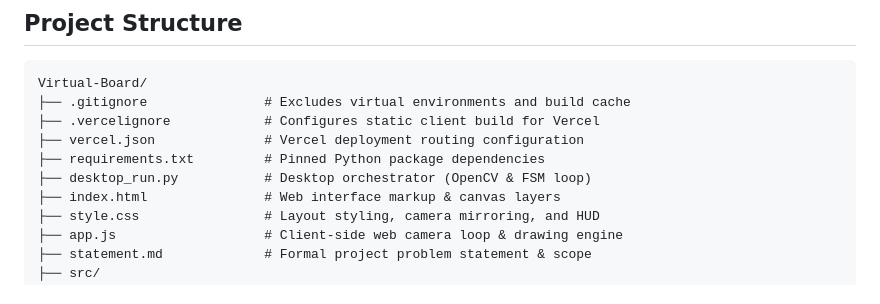
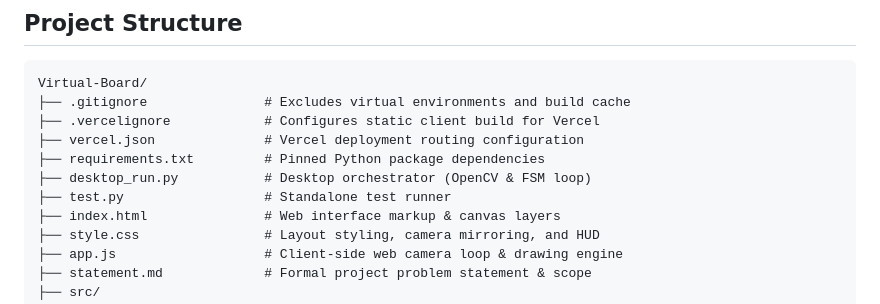
Before and after one commit to rithikaPillai19/Virtual-Board, a Markdown page: README.md, the part around the change. Rendered like a GitHub page.

```diff
--- a/README.md
+++ b/README.md
@@ -60,6 +60,7 @@ Virtual-Board/
 ├── vercel.json              # Vercel deployment routing configuration
 ├── requirements.txt         # Pinned Python package dependencies
 ├── desktop_run.py           # Desktop orchestrator (OpenCV & FSM loop)
+├── test.py                  # Standalone test runner
 ├── index.html               # Web interface markup & canvas layers
 ├── style.css                # Layout styling, camera mirroring, and HUD
 ├── app.js                   # Client-side web camera loop & drawing engine
```
